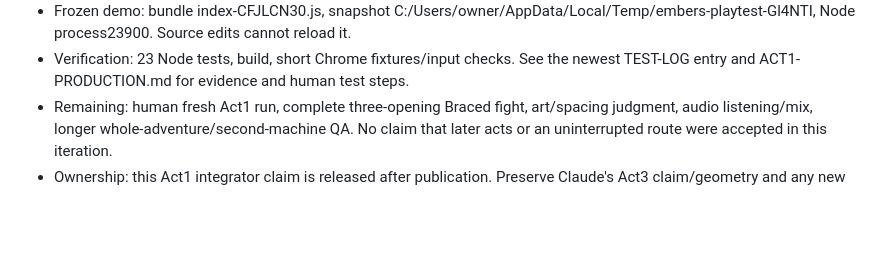
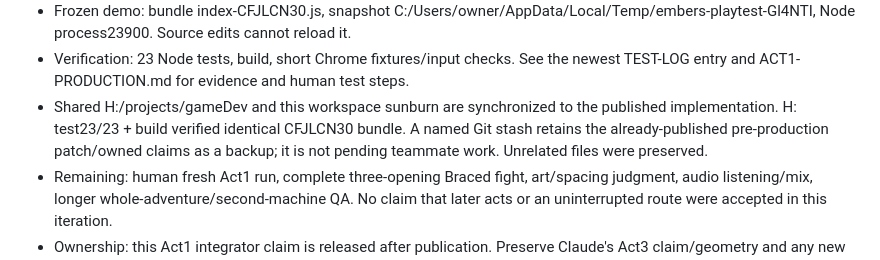
Before and after one commit to myCodeWorksSometimes/sunburn, a Markdown page: docs/competition/STATUS.md, the part around the change. Drawn GitHub-style; blank space fills up the shorter version.

```diff
--- a/docs/competition/STATUS.md
+++ b/docs/competition/STATUS.md
@@ -18,6 +18,10 @@ checks pass. Human production acceptance is still pending, not certified.
 - Frozen demo: bundle index-CFJLCN30.js, snapshot C:/Users/owner/AppData/Local/Temp/embers-playtest-Gl4NTI, Node process23900. Source edits cannot reload it.
 - Verification: 23 Node tests, build, short Chrome fixtures/input checks. See the
   newest TEST-LOG entry and ACT1-PRODUCTION.md for evidence and human test steps.
+- Shared H:/projects/gameDev and this workspace sunburn are synchronized to the
+  published implementation. H: test23/23 + build verified identical CFJLCN30 bundle.
+  A named Git stash retains the already-published pre-production patch/owned claims
+  as a backup; it is not pending teammate work. Unrelated files were preserved.
 - Remaining: human fresh Act1 run, complete three-opening Braced fight, art/spacing
   judgment, audio listening/mix, longer whole-adventure/second-machine QA. No claim
   that later acts or an uninterrupted route were accepted in this iteration.
```
Also changed, not shown: WHAT_IS_CHANGED.md (+3 -0 lines), docs/competition/TEST-LOG.md (+8 -0 lines).
